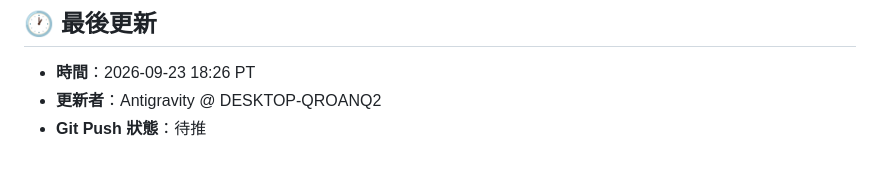
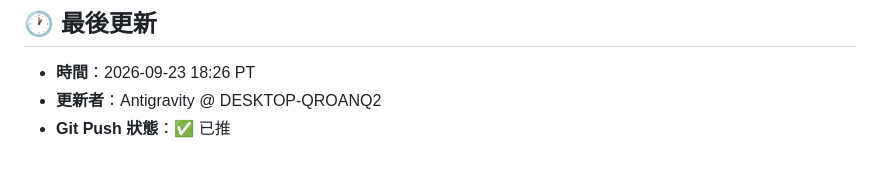
Before and after one commit to kitty-sin/Korean-Learning-Wikipedia, a Markdown page: handoff.md, the part around the change. GitHub-like rendering.

Commit message:
docs(handoff): update push status

```diff
--- a/handoff.md
+++ b/handoff.md
@@ -318,4 +318,4 @@
 
 - **時間**：2026-09-23 18:26 PT
 - **更新者**：Antigravity @ DESKTOP-QROANQ2
-- **Git Push 狀態**：待推
+- **Git Push 狀態**：✅ 已推
```
